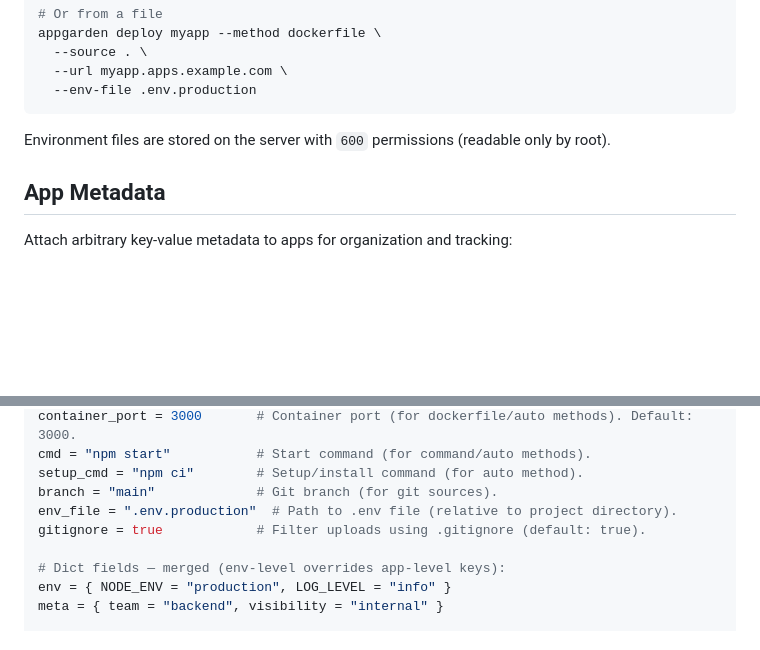
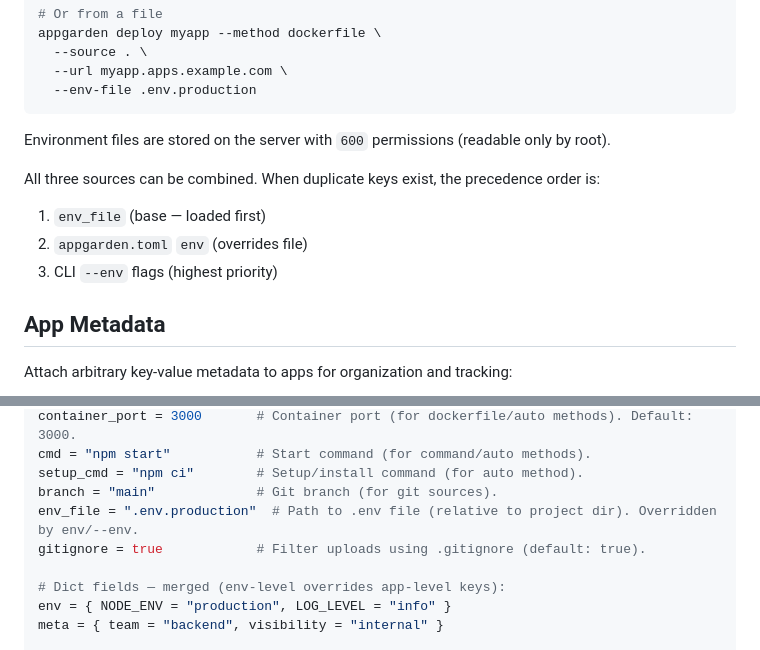
Before and after one commit to lukastk/appgarden, a Markdown page: README.md, 2 parts joined by grey strips. Rendered like a GitHub page; blank space fills up the shorter version.

Commit message:
Document env var precedence order in README
env_file < appgarden.toml env < CLI --env flags.

Co-Authored-By: Claude Opus 4.6 <noreply@anthropic.com>

```diff
--- a/README.md
+++ b/README.md
@@ -211,6 +211,12 @@ appgarden deploy myapp --method dockerfile \
 
 Environment files are stored on the server with `600` permissions (readable only by root).
 
+All three sources can be combined. When duplicate keys exist, the precedence order is:
+
+1. `env_file` (base — loaded first)
+2. `appgarden.toml` `env` (overrides file)
+3. CLI `--env` flags (highest priority)
+
 ## App Metadata
 
 Attach arbitrary key-value metadata to apps for organization and tracking:
@@ -297,7 +303,7 @@ container_port = 3000       # Container port (for dockerfile/auto methods). Defa
 cmd = "npm start"           # Start command (for command/auto methods).
 setup_cmd = "npm ci"        # Setup/install command (for auto method).
 branch = "main"             # Git branch (for git sources).
-env_file = ".env.production"  # Path to .env file (relative to project directory).
+env_file = ".env.production"  # Path to .env file (relative to project dir). Overridden by env/--env.
 gitignore = true            # Filter uploads using .gitignore (default: true).
 
 # Dict fields — merged (env-level overrides app-level keys):
```
